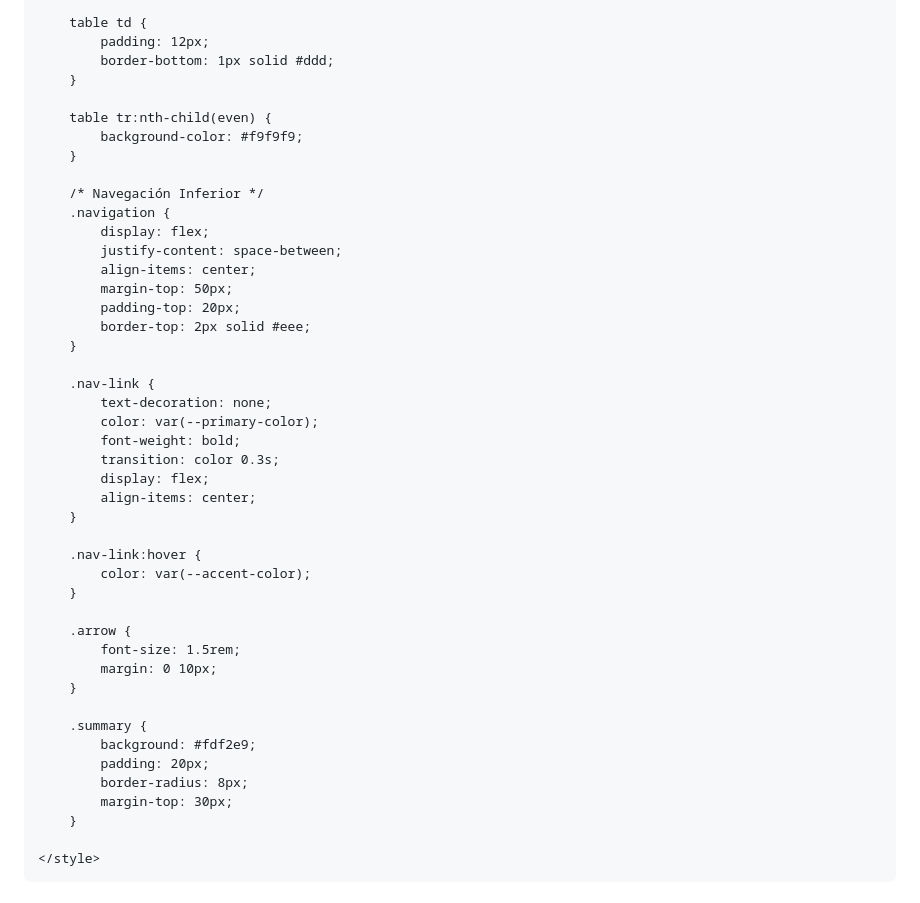
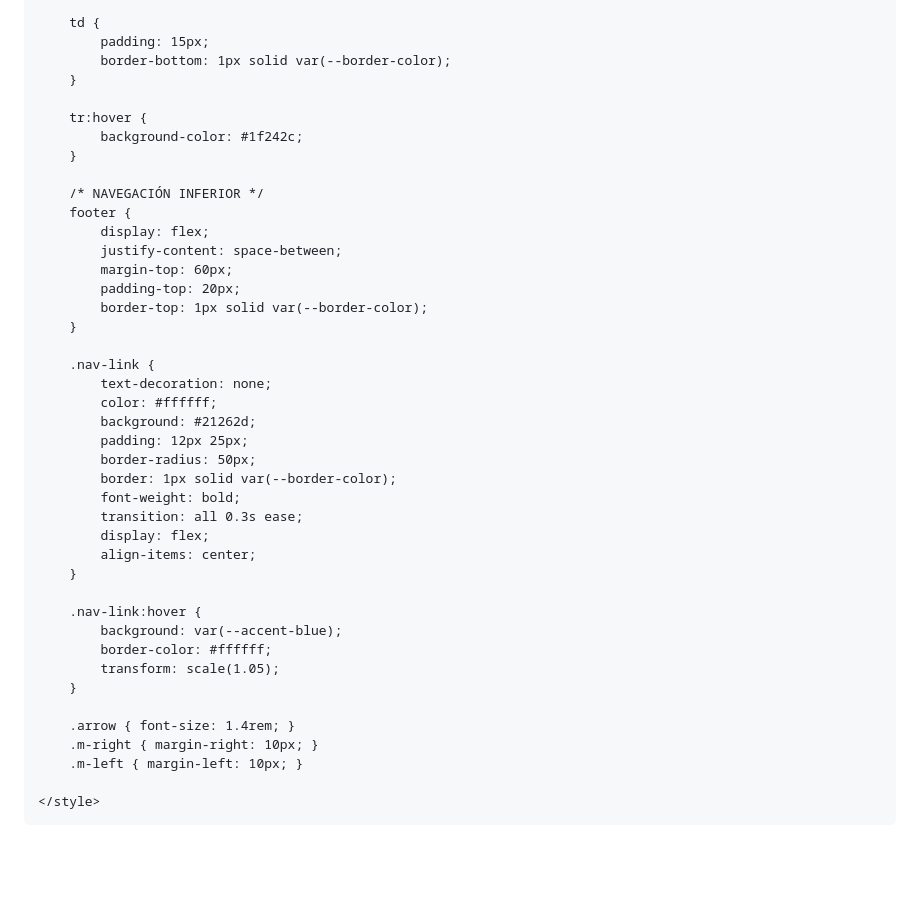
Before and after one commit to SergioQuemada/Seguridad-en-el-trabajo, a Markdown page: Trastornosfísicos.md, the part around one of its changes. Drawn GitHub-style; blank space fills up the shorter version.

```diff
--- a/Trastornosfísicos.md
+++ b/Trastornosfísicos.md
@@ -89,48 +119,45 @@
         }
 
-        table td {
-            padding: 12px;
-            border-bottom: 1px solid #ddd;
+        td {
+            padding: 15px;
+            border-bottom: 1px solid var(--border-color);
         }
 
-        table tr:nth-child(even) {
-            background-color: #f9f9f9;
+        tr:hover {
+            background-color: #1f242c;
         }
 
-        /* Navegación Inferior */
-        .navigation {
+        /* NAVEGACIÓN INFERIOR */
+        footer {
             display: flex;
             justify-content: space-between;
-            align-items: center;
-            margin-top: 50px;
+            margin-top: 60px;
             padding-top: 20px;
-            border-top: 2px solid #eee;
+            border-top: 1px solid var(--border-color);
         }
 
         .nav-link {
             text-decoration: none;
-            color: var(--primary-color);
+            color: #ffffff;
+            background: #21262d;
+            padding: 12px 25px;
+            border-radius: 50px;
+            border: 1px solid var(--border-color);
             font-weight: bold;
-            transition: color 0.3s;
+            transition: all 0.3s ease;
             display: flex;
             align-items: center;
         }
 
         .nav-link:hover {
-            color: var(--accent-color);
+            background: var(--accent-blue);
+            border-color: #ffffff;
+            transform: scale(1.05);
         }
 
-        .arrow {
-            font-size: 1.5rem;
-            margin: 0 10px;
-        }
-
-        .summary {
-            background: #fdf2e9;
-            padding: 20px;
-            border-radius: 8px;
-            margin-top: 30px;
-        }
+        .arrow { font-size: 1.4rem; }
+        .m-right { margin-right: 10px; }
+        .m-left { margin-left: 10px; }
 
     </style>
 </head>
```
Also changed, not shown: other parts of Trastornosfísicos.md (+135 -113 lines).
